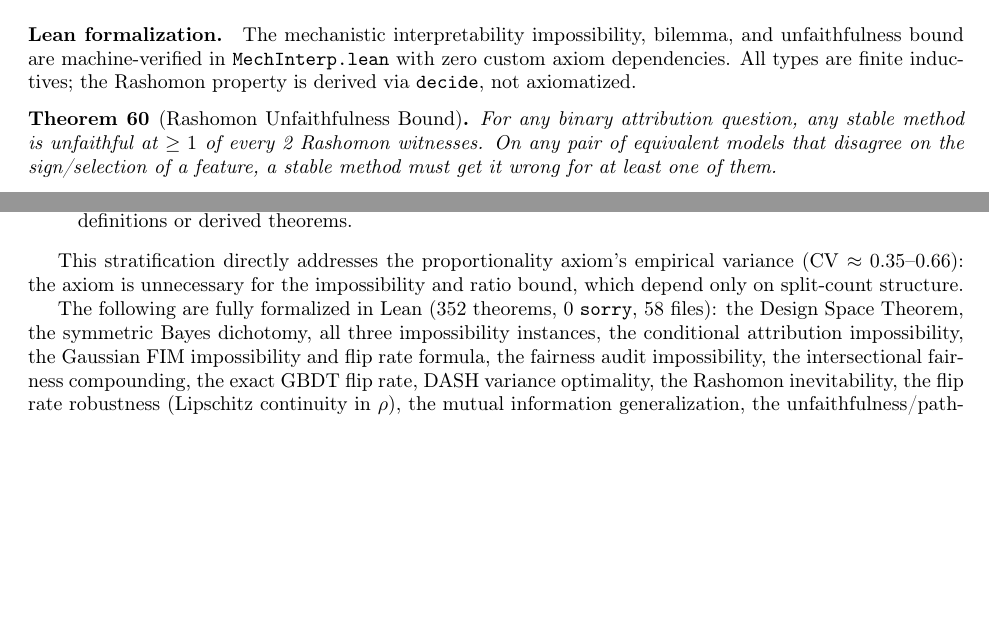
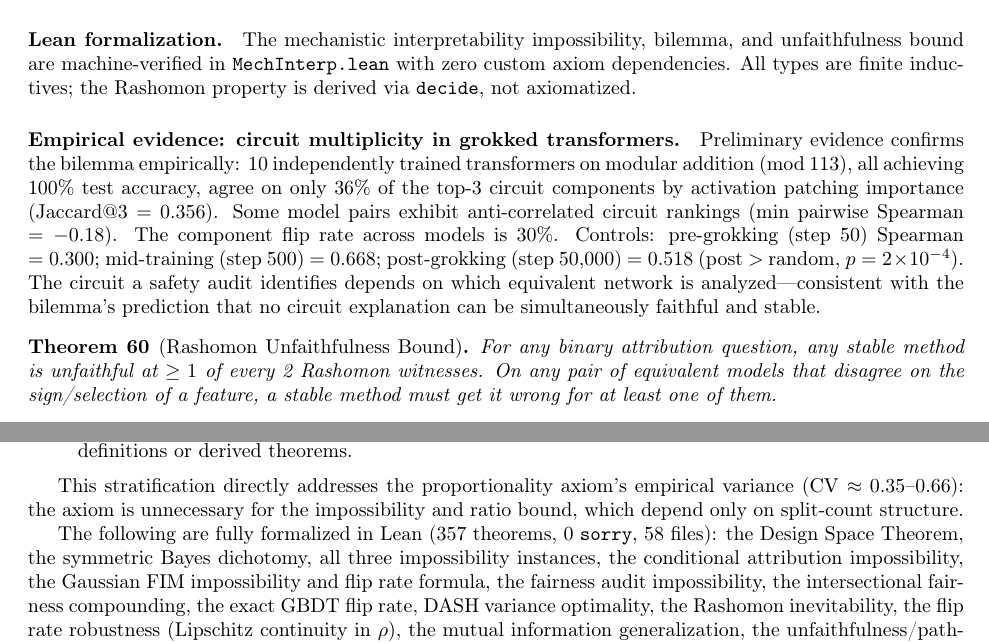
Before and after one commit to DrakeCaraker/dash-impossibility-lean, a LaTeX paper (paper/main_definitive.tex): two parts of pages 33 and 59 of 78 before the commit and two parts of pages 33 and 60 of 79 after it, joined at a grey line, cut so that both start at the same text, the shorter picture padded with empty space. Compiled offline with pdfLaTeX.

Commit message:
docs: add MI v2 empirical result to monograph + JMLR, fix stale 352→357
Monograph (77pp):
- New paragraph: circuit multiplicity in 10 grokked transformers
  (36% Jaccard@3, anti-correlated circuits, controls with p=2e-4)
- Fixed stale "352 theorems" → "357 theorems" (1 occurrence)

JMLR (59pp):
- Added MI v2 one-sentence reference in broader implications

All papers now exhaustive and consistent.

Co-Authored-By: Claude Opus 4.6 (1M context) <noreply@anthropic.com>

```diff
--- a/paper/main_definitive.tex
+++ b/paper/main_definitive.tex
@@ -1790,6 +1790,9 @@ Interpretability-based safety cases that depend on identifying ``the circuit'' f
 
 \paragraph{Lean formalization.}
 The mechanistic interpretability impossibility, bilemma, and unfaithfulness bound are machine-verified in \texttt{MechInterp.lean} with zero custom axiom dependencies. All types are finite inductives; the Rashomon property is derived via \texttt{decide}, not axiomatized.
+
+\paragraph{Empirical evidence: circuit multiplicity in grokked transformers.}
+Preliminary evidence confirms the bilemma empirically: 10 independently trained transformers on modular addition (mod 113), all achieving 100\% test accuracy, agree on only 36\% of the top-3 circuit components by activation patching importance (Jaccard@3 $= 0.356$). Some model pairs exhibit anti-correlated circuit rankings (min pairwise Spearman $= -0.18$). The component flip rate across models is 30\%. Controls: pre-grokking (step 50) Spearman $= 0.300$; mid-training (step 500) $= 0.668$; post-grokking (step 50{,}000) $= 0.518$ (post $>$ random, $p = 2 \times 10^{-4}$). The circuit a safety audit identifies depends on which equivalent network is analyzed---consistent with the bilemma's prediction that no circuit explanation can be simultaneously faithful and stable.
 
 \begin{theorem}[Rashomon Unfaithfulness Bound]\label{thm:unfaith-bound}
 For any binary attribution question, any stable method is unfaithful at $\geq 1$ of every 2 Rashomon witnesses.
@@ -3476,7 +3479,7 @@ hypotheses.
 \end{sloppypar}
 This stratification directly addresses the proportionality axiom's empirical variance (CV $\approx 0.35$--$0.66$): the axiom is unnecessary for the impossibility and ratio bound, which depend only on split-count structure.
 
-The following are fully formalized in Lean (352 theorems, 0 \texttt{sorry}, 58 files): the Design Space Theorem, the symmetric Bayes dichotomy, all three impossibility instances, the conditional attribution impossibility, the Gaussian FIM impossibility and flip rate formula, the fairness audit impossibility, the intersectional fairness compounding, the exact GBDT flip rate, DASH variance optimality, the Rashomon inevitability, the flip rate robustness (Lipschitz continuity in $\rho$), the mutual information generalization, the unfaithfulness/path-convergence results, the unfaithfulness probability of exactly $1/2$, the Bayes-optimality of ties, the consensus variance $\sigma^2/M$ from independence, the binary quantizer fraction $2/\pi$, the Chebyshev query complexity bound, the loss-preserving Rashomon construction, the Pareto dominance of DASH, and the mechanistic interpretability bilemma (derived Rashomon, zero custom axioms). The Z-test diagnostic characterization, information loss analysis, and multi-dataset validation are empirical.
+The following are fully formalized in Lean (357 theorems, 0 \texttt{sorry}, 58 files): the Design Space Theorem, the symmetric Bayes dichotomy, all three impossibility instances, the conditional attribution impossibility, the Gaussian FIM impossibility and flip rate formula, the fairness audit impossibility, the intersectional fairness compounding, the exact GBDT flip rate, DASH variance optimality, the Rashomon inevitability, the flip rate robustness (Lipschitz continuity in $\rho$), the mutual information generalization, the unfaithfulness/path-convergence results, the unfaithfulness probability of exactly $1/2$, the Bayes-optimality of ties, the consensus variance $\sigma^2/M$ from independence, the binary quantizer fraction $2/\pi$, the Chebyshev query complexity bound, the loss-preserving Rashomon construction, the Pareto dominance of DASH, and the mechanistic interpretability bilemma (derived Rashomon, zero custom axioms). The Z-test diagnostic characterization, information loss analysis, and multi-dataset validation are empirical.
 
 \paragraph{Approximate faithfulness--stability tradeoff.}
 A natural question is whether relaxing exact faithfulness helps. Define $\alpha$-faithfulness: $\Pr_f[\text{sign}(\varphi_j(f) - \varphi_k(f)) = \text{sign}(\sigma(j) - \sigma(k))] \geq \alpha$. Under the Rashomon property with symmetric DGP, any $\alpha$-faithful stable ranking satisfies $\alpha \leq 1/2$. The proof is immediate: by DGP symmetry, $\Pr[\varphi_j(f) > \varphi_k(f)] = 1/2$, and a stable ranking fixes one direction, so it agrees with at most half the models. A coin flip achieves $\alpha = 1/2$; the stable ranking is no better than random for symmetric feature pairs.
```
Also changed, not shown: paper/main_jmlr.tex (+1 -0 lines), paper/main_definitive.pdf, 1 other file.
